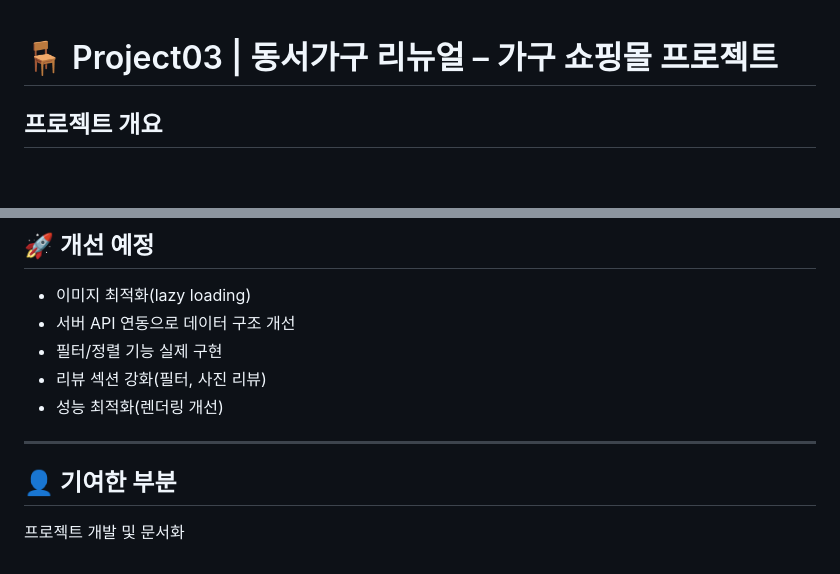
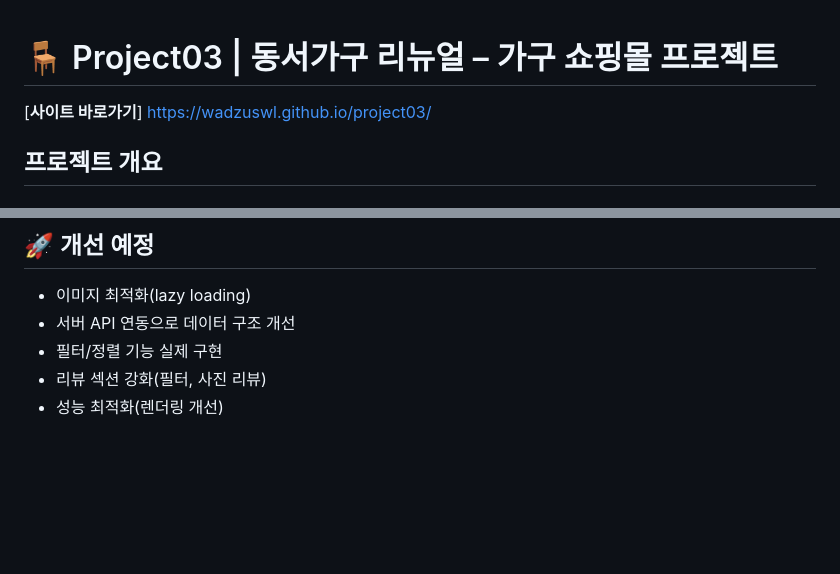
Before and after one commit to wadzuswl/project03, a Markdown page: README.md, 2 parts joined by grey strips. GitHub-like rendering; blank space fills up the shorter version.

Commit message:
Update README.md
사이트 바로가기 추가

```diff
--- a/README.md
+++ b/README.md
@@ -1,4 +1,5 @@
 # 🪑 Project03 | 동서가구 리뉴얼 – 가구 쇼핑몰 프로젝트
+[**사이트 바로가기**] https://wadzuswl.github.io/project03/
 
 ## 프로젝트 개요
 
@@ -325,9 +326,3 @@ project03/<br>
 - 필터/정렬 기능 실제 구현
 - 리뷰 섹션 강화(필터, 사진 리뷰)
 - 성능 최적화(렌더링 개선)
-
----
-
-## 👤 기여한 부분
-
-프로젝트 개발 및 문서화
```
